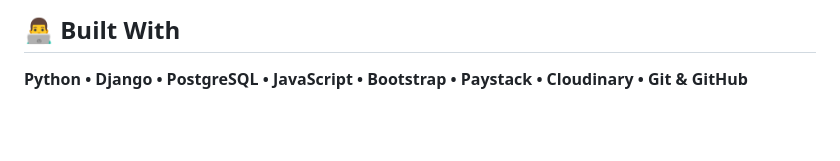
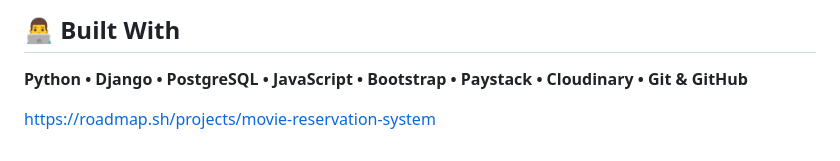
Before and after one commit to aalphablackk/Cineflow, a Markdown page: Readme.md, the part around the change. Drawn GitHub-style; blank space fills up the shorter version.

Commit message:
Add roadmap link to Readme.md
Added project roadmap link for movie reservation system.

```diff
--- a/Readme.md
+++ b/Readme.md
@@ -119,3 +119,5 @@ https://github.com/aalphablackk/Cineflow
 ## 👨‍💻 Built With
 
 **Python • Django • PostgreSQL • JavaScript • Bootstrap • Paystack • Cloudinary • Git & GitHub**
+
+https://roadmap.sh/projects/movie-reservation-system
```
